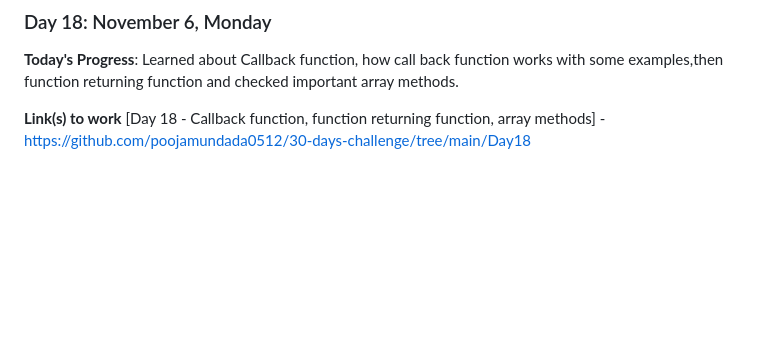
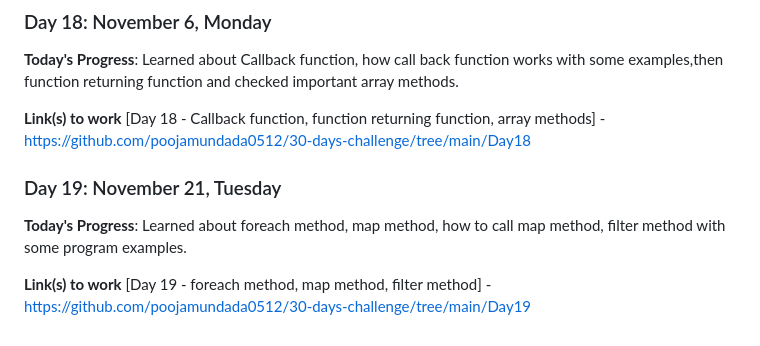
Before and after one commit to poojamundada0512/30-days-challenge, a Markdown page: README.md, the part around the change. Rendered like a GitHub page; blank space fills up the shorter version.

Commit message:
Day19 readme file update

```diff
--- a/README.md
+++ b/README.md
@@ -142,3 +142,11 @@
 
 **Link(s) to work**
 [Day 18 - Callback function, function returning function, array methods] - https://github.com/poojamundada0512/30-days-challenge/tree/main/Day18
+
+
+### Day 19: November 21, Tuesday
+
+**Today's Progress**: Learned about foreach method, map method, how to call map method, filter method with some program examples.
+
+**Link(s) to work**
+[Day 19 - foreach method, map method, filter method] - https://github.com/poojamundada0512/30-days-challenge/tree/main/Day19
```
Also changed, not shown: log.md (+1 -1 lines).
